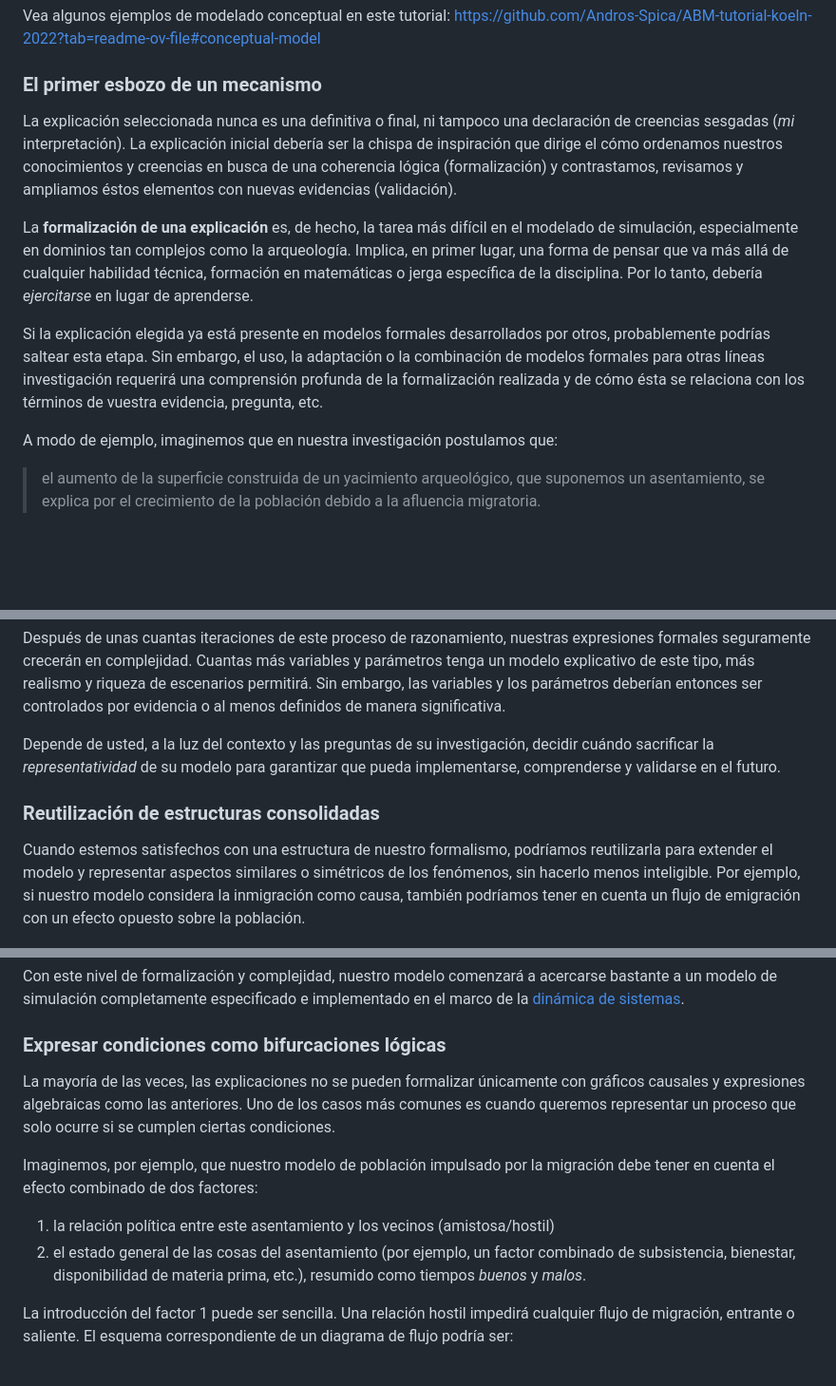
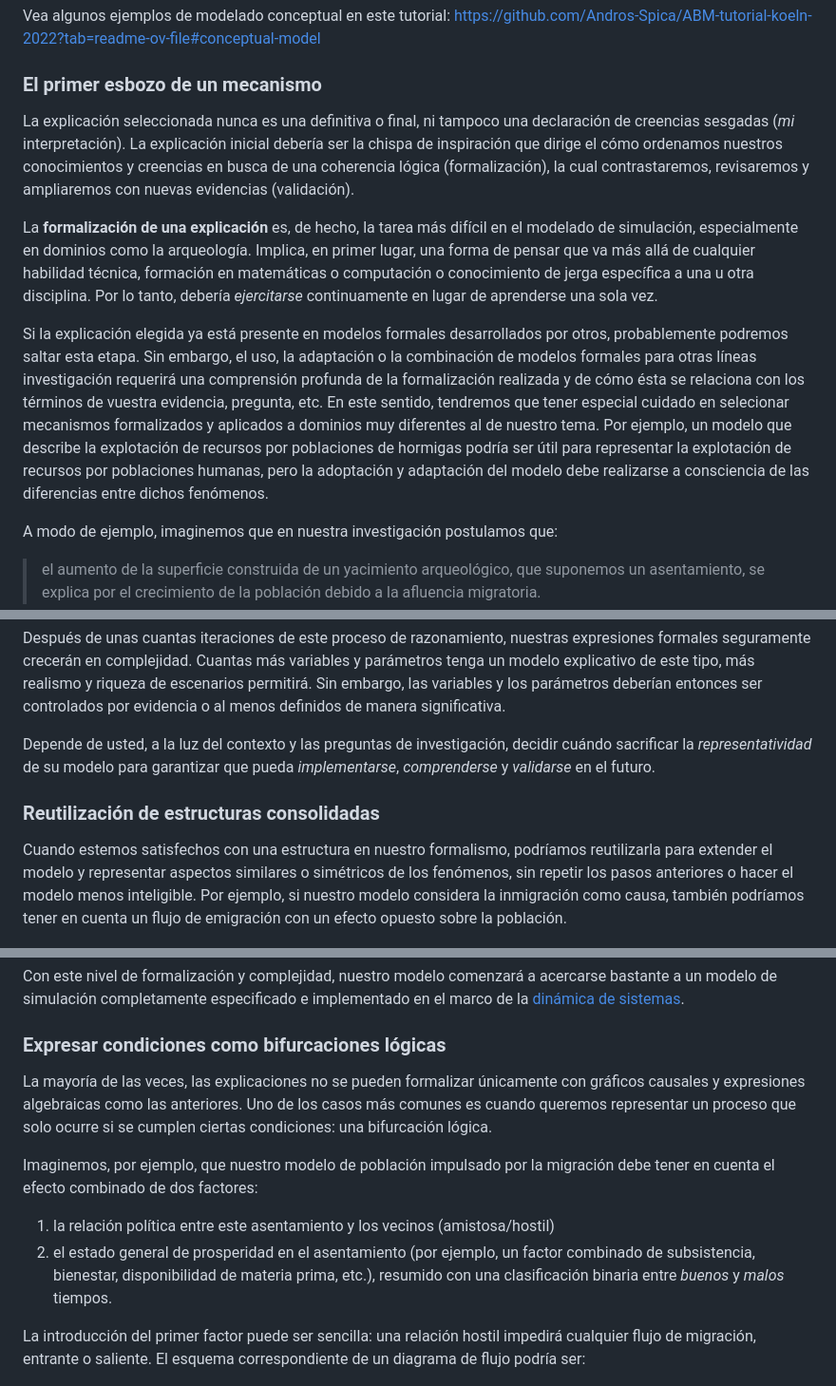
Before and after one commit to Andros-Spica/UB-Angourakis-2024, a Markdown page: README.md, 3 parts joined by grey strips. Shown at 95% size. Rendered like a GitHub page; blank space fills up the shorter version.

```diff
--- a/README.md
+++ b/README.md
@@ -76,11 +76,11 @@ Vea algunos ejemplos de modelado conceptual en este tutorial: https://github.com
 
 ### El primer esbozo de un mecanismo
 
-La explicación seleccionada nunca es una definitiva o final, ni tampoco una declaración de creencias sesgadas (*mi* interpretación). La explicación inicial debería ser la chispa de inspiración que dirige el cómo  ordenamos nuestros conocimientos y creencias en busca de una coherencia lógica (formalización) y contrastamos, revisamos y ampliamos éstos elementos con nuevas evidencias (validación).
+La explicación seleccionada nunca es una definitiva o final, ni tampoco una declaración de creencias sesgadas (*mi* interpretación). La explicación inicial debería ser la chispa de inspiración que dirige el cómo  ordenamos nuestros conocimientos y creencias en busca de una coherencia lógica (formalización), la cual contrastaremos, revisaremos y ampliaremos con nuevas evidencias (validación).
 
-La **formalización de una explicación** es, de hecho, la tarea más difícil en el modelado de simulación, especialmente en dominios tan complejos como la arqueología. Implica, en primer lugar, una forma de pensar que va más allá de cualquier habilidad técnica, formación en matemáticas o jerga específica de la disciplina. Por lo tanto, debería *ejercitarse* en lugar de aprenderse.
+La **formalización de una explicación** es, de hecho, la tarea más difícil en el modelado de simulación, especialmente en dominios como la arqueología. Implica, en primer lugar, una forma de pensar que va más allá de cualquier habilidad técnica, formación en matemáticas o computación o conocimiento de jerga específica a una u otra disciplina. Por lo tanto, debería *ejercitarse* continuamente en lugar de aprenderse una sola vez.
 
-Si la explicación elegida ya está presente en modelos formales desarrollados por otros, probablemente podrías saltear esta etapa. Sin embargo, el uso, la adaptación o la combinación de modelos formales para otras líneas investigación requerirá una comprensión profunda de la formalización realizada y de cómo ésta se relaciona con los términos de vuestra evidencia, pregunta, etc.
+Si la explicación elegida ya está presente en modelos formales desarrollados por otros, probablemente podremos saltar esta etapa. Sin embargo, el uso, la adaptación o la combinación de modelos formales para otras líneas investigación requerirá una comprensión profunda de la formalización realizada y de cómo ésta se relaciona con los términos de vuestra evidencia, pregunta, etc. En este sentido, tendremos que tener especial cuidado en selecionar mecanismos formalizados y aplicados a dominios muy diferentes al de nuestro tema. Por ejemplo, un modelo que describe la explotación de recursos por poblaciones de hormigas podría ser útil para representar la explotación de recursos por poblaciones humanas, pero la adoptación y adaptación del modelo debe realizarse a consciencia de las diferencias entre dichos fenómenos.
 
 A modo de ejemplo, imaginemos que en nuestra investigación postulamos que:
 
@@ -144,11 +144,11 @@ Nuestro gráfico causal será en este punto considerablemente diferente, incluso
 
 Después de unas cuantas iteraciones de este proceso de razonamiento, nuestras expresiones formales seguramente crecerán en complejidad. Cuantas más variables y parámetros tenga un modelo explicativo de este tipo, más realismo y riqueza de escenarios permitirá. Sin embargo, las variables y los parámetros deberían entonces ser controlados por evidencia o al menos definidos de manera significativa.
 
-Depende de usted, a la luz del contexto y las preguntas de su investigación, decidir cuándo sacrificar la *representatividad* de su modelo para garantizar que pueda implementarse, comprenderse y validarse en el futuro.
+Depende de usted, a la luz del contexto y las preguntas de investigación, decidir cuándo sacrificar la *representatividad* de su modelo para garantizar que pueda *implementarse*, *comprenderse* y *validarse* en el futuro.
 
 ### Reutilización de estructuras consolidadas
 
-Cuando estemos satisfechos con una estructura de nuestro formalismo, podríamos reutilizarla para extender el modelo y representar aspectos similares o simétricos de los fenómenos, sin hacerlo menos inteligible. Por ejemplo, si nuestro modelo considera la inmigración como causa, también podríamos tener en cuenta un flujo de emigración con un efecto opuesto sobre la población.
+Cuando estemos satisfechos con una estructura en nuestro formalismo, podríamos reutilizarla para extender el modelo y representar aspectos similares o simétricos de los fenómenos, sin repetir los pasos anteriores o hacer el modelo menos inteligible. Por ejemplo, si nuestro modelo considera la inmigración como causa, también podríamos tener en cuenta un flujo de emigración con un efecto opuesto sobre la población.
 
 ![ejemplo de modelo conceptual desarrollado](images/conceptual-model-example-3.png)
 
@@ -172,14 +172,14 @@ Con este nivel de formalización y complejidad, nuestro modelo comenzará a acer
 
 ### Expresar condiciones como bifurcaciones lógicas
 
-La mayoría de las veces, las explicaciones no se pueden formalizar únicamente con gráficos causales y expresiones algebraicas como las anteriores. Uno de los casos más comunes es cuando queremos representar un proceso que solo ocurre si se cumplen ciertas condiciones.
+La mayoría de las veces, las explicaciones no se pueden formalizar únicamente con gráficos causales y expresiones algebraicas como las anteriores. Uno de los casos más comunes es cuando queremos representar un proceso que solo ocurre si se cumplen ciertas condiciones: una bifurcación lógica.
 
 Imaginemos, por ejemplo, que nuestro modelo de población impulsado por la migración debe tener en cuenta el efecto combinado de dos factores:
 
 1. la relación política entre este asentamiento y los vecinos (amistosa/hostil)
-2. el estado general de las cosas del asentamiento (por ejemplo, un factor combinado de subsistencia, bienestar, disponibilidad de materia prima, etc.), resumido como tiempos *buenos* y *malos*.
+2. el estado general de prosperidad en el asentamiento (por ejemplo, un factor combinado de subsistencia, bienestar, disponibilidad de materia prima, etc.), resumido con una clasificación binaria entre *buenos* y *malos* tiempos.
 
-La introducción del factor 1 puede ser sencilla. Una relación hostil impedirá cualquier flujo de migración, entrante o saliente. El esquema correspondiente de un diagrama de flujo podría ser:
+La introducción del primer factor puede ser sencilla: una relación hostil impedirá cualquier flujo de migración, entrante o saliente. El esquema correspondiente de un diagrama de flujo podría ser:
 
 ![ejemplo de modelo conceptual desarrollado](images/conceptual-model-example-6.png)
 
```
Also changed, not shown: other parts of README.md (+19 -19 lines).
